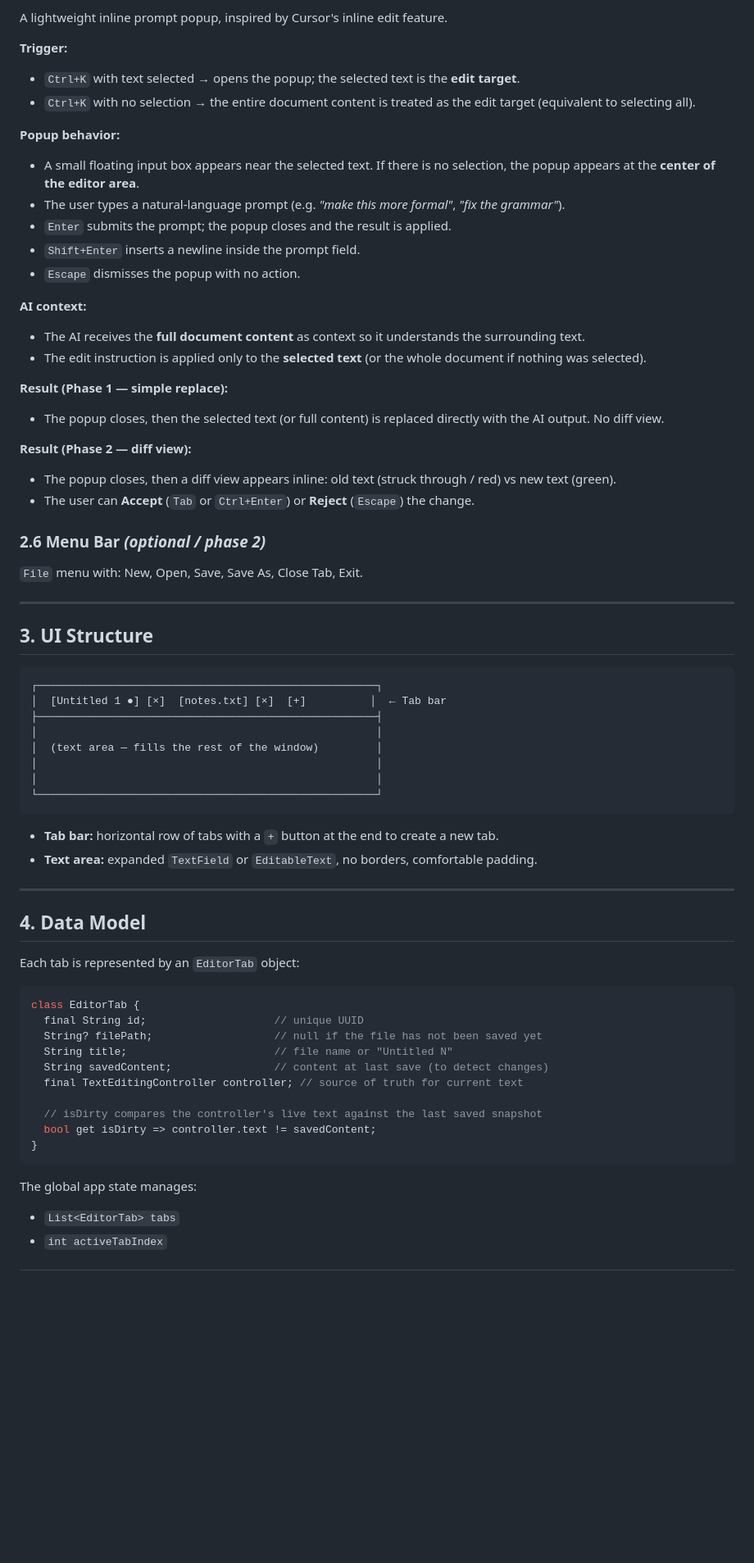
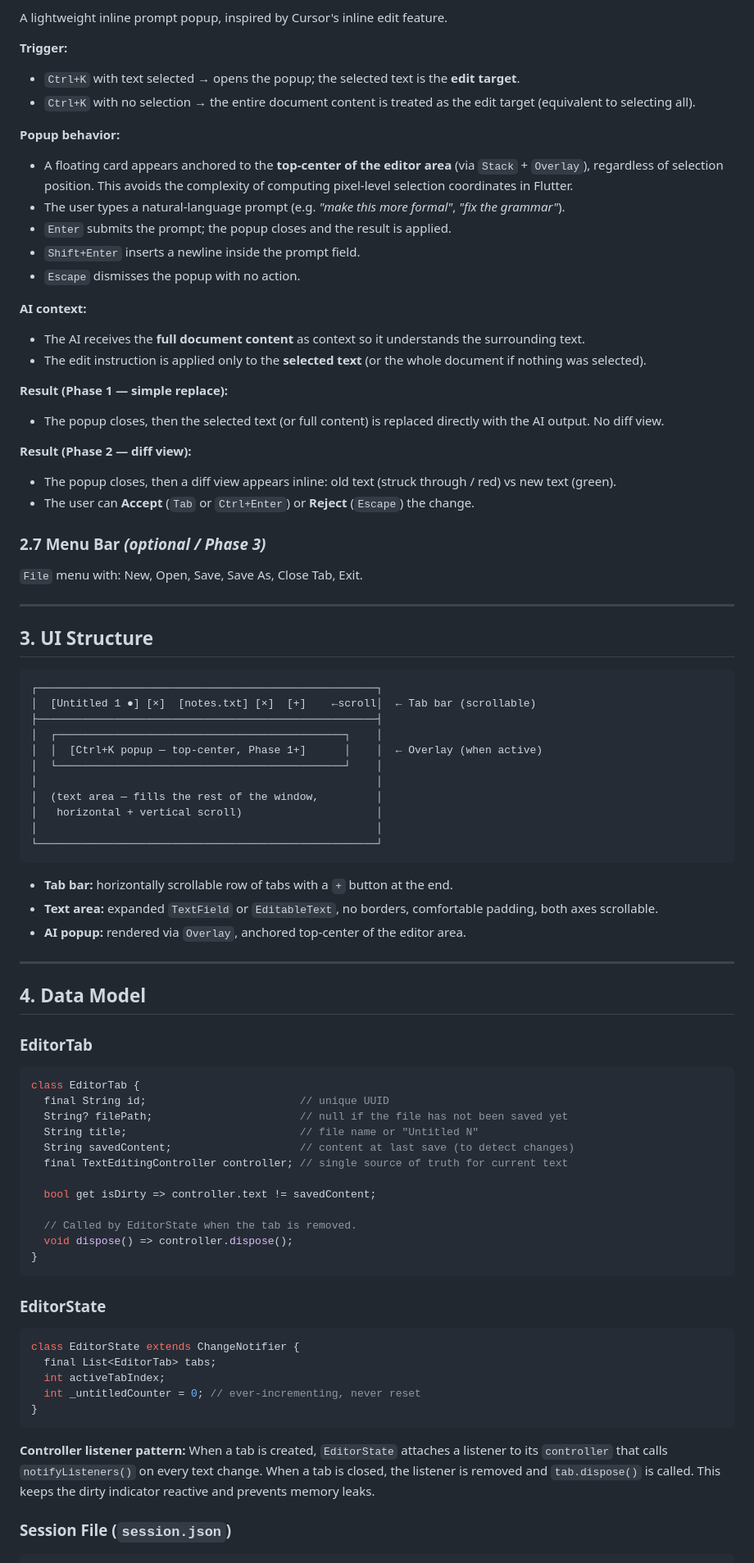
Before and after one commit to alvivar/clankpad, a Markdown page: SPEC.md, the part around one of its changes. Shown at 82% size. GitHub-like rendering; blank space fills up the shorter version.

````diff
--- a/SPEC.md
+++ b/SPEC.md
@@ -58,24 +82,28 @@ A lightweight inline prompt popup, inspired by Cursor's inline edit feature.
 - `Ctrl+K` with no selection → the entire document content is treated as the edit target (equivalent to selecting all).
 
 **Popup behavior:**
-- A small floating input box appears near the selected text. If there is no selection, the popup appears at the **center of the editor area**.
-- The user types a natural-language prompt (e.g. *"make this more formal"*, *"fix the grammar"*).
+
+- A floating card appears anchored to the **top-center of the editor area** (via `Stack` + `Overlay`), regardless of selection position. This avoids the complexity of computing pixel-level selection coordinates in Flutter.
+- The user types a natural-language prompt (e.g. _"make this more formal"_, _"fix the grammar"_).
 - `Enter` submits the prompt; the popup closes and the result is applied.
 - `Shift+Enter` inserts a newline inside the prompt field.
 - `Escape` dismisses the popup with no action.
 
 **AI context:**
+
 - The AI receives the **full document content** as context so it understands the surrounding text.
 - The edit instruction is applied only to the **selected text** (or the whole document if nothing was selected).
 
 **Result (Phase 1 — simple replace):**
+
 - The popup closes, then the selected text (or full content) is replaced directly with the AI output. No diff view.
 
 **Result (Phase 2 — diff view):**
+
 - The popup closes, then a diff view appears inline: old text (struck through / red) vs new text (green).
 - The user can **Accept** (`Tab` or `Ctrl+Enter`) or **Reject** (`Escape`) the change.
 
-### 2.6 Menu Bar _(optional / phase 2)_
+### 2.7 Menu Bar _(optional / Phase 3)_
 
 `File` menu with: New, Open, Save, Save As, Close Tab, Exit.
 
@@ -85,37 +113,54 @@ A lightweight inline prompt popup, inspired by Cursor's inline edit feature.
 
 ```
 ┌─────────────────────────────────────────────────────┐
-│  [Untitled 1 ●] [×]  [notes.txt] [×]  [+]          │  ← Tab bar
+│  [Untitled 1 ●] [×]  [notes.txt] [×]  [+]    ←scroll│  ← Tab bar (scrollable)
 ├─────────────────────────────────────────────────────┤
+│  ┌─────────────────────────────────────────────┐    │
+│  │  [Ctrl+K popup — top-center, Phase 1+]      │    │  ← Overlay (when active)
+│  └─────────────────────────────────────────────┘    │
 │                                                     │
-│  (text area — fills the rest of the window)         │
-│                                                     │
+│  (text area — fills the rest of the window,         │
+│   horizontal + vertical scroll)                     │
 │                                                     │
 └─────────────────────────────────────────────────────┘
 ```
 
-- **Tab bar:** horizontal row of tabs with a `+` button at the end to create a new tab.
-- **Text area:** expanded `TextField` or `EditableText`, no borders, comfortable padding.
+- **Tab bar:** horizontally scrollable row of tabs with a `+` button at the end.
+- **Text area:** expanded `TextField` or `EditableText`, no borders, comfortable padding, both axes scrollable.
+- **AI popup:** rendered via `Overlay`, anchored top-center of the editor area.
 
 ---
 
 ## 4. Data Model
 
-Each tab is represented by an `EditorTab` object:
+### EditorTab
 
 ```dart
 class EditorTab {
-  final String id;                    // unique UUID
-  String? filePath;                   // null if the file has not been saved yet
-  String title;                       // file name or "Untitled N"
-  String savedContent;                // content at last save (to detect changes)
-  final TextEditingController controller; // source of truth for current text
+  final String id;                        // unique UUID
+  String? filePath;                       // null if the file has not been saved yet
+  String title;                           // file name or "Untitled N"
+  String savedContent;                    // content at last save (to detect changes)
+  final TextEditingController controller; // single source of truth for current text
 
-  // isDirty compares the controller's live text against the last saved snapshot
   bool get isDirty => controller.text != savedContent;
+
+  // Called by EditorState when the tab is removed.
+  void dispose() => controller.dispose();
 }
 ```
 
-The global app state manages:
-- `List<EditorTab> tabs`
-- `int activeTabIndex`
+### EditorState
+
+```dart
+class EditorState extends ChangeNotifier {
+  final List<EditorTab> tabs;
+  int activeTabIndex;
+  int _untitledCounter = 0; // ever-incrementing, never reset
+}
+```
+
+**Controller listener pattern:** When a tab is created, `EditorState` attaches a listener to its `controller` that calls `notifyListeners()` on every text change. When a tab is closed, the listener is removed and `tab.dispose()` is called. This keeps the dirty indicator reactive and prevents memory leaks.
+
+### Session File (`session.json`)
+
````
Also changed, not shown: other parts of SPEC.md (+118 -39 lines).
